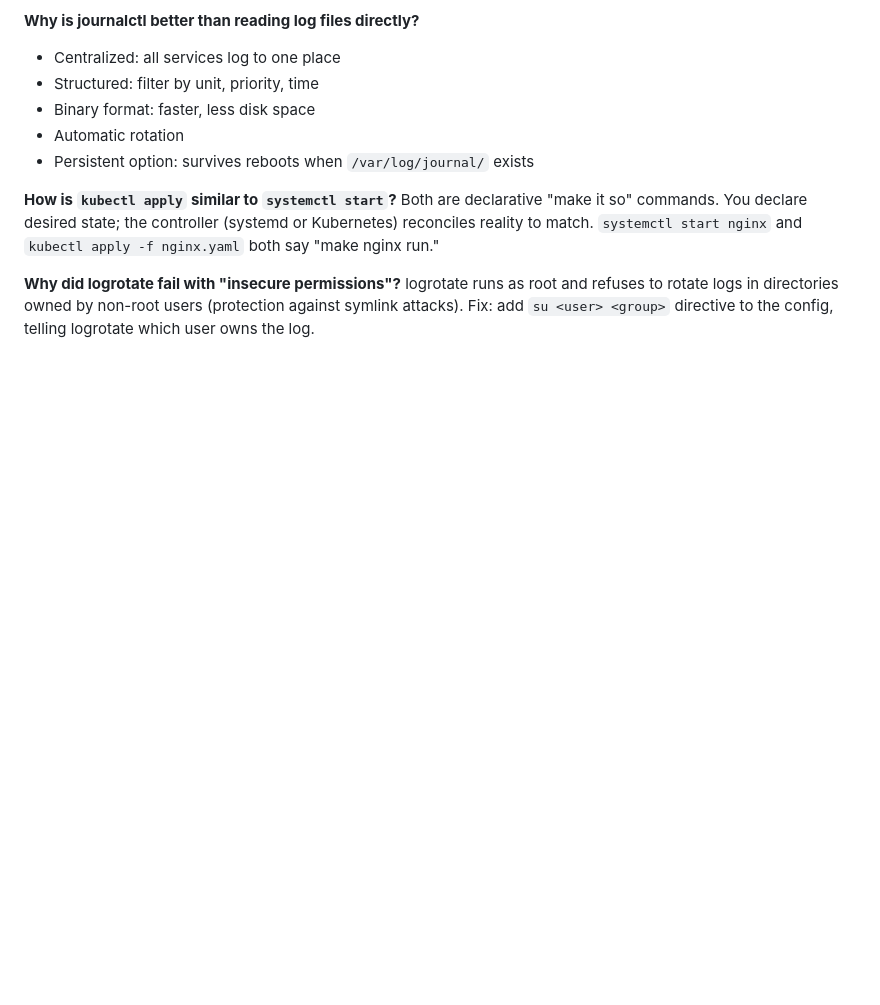
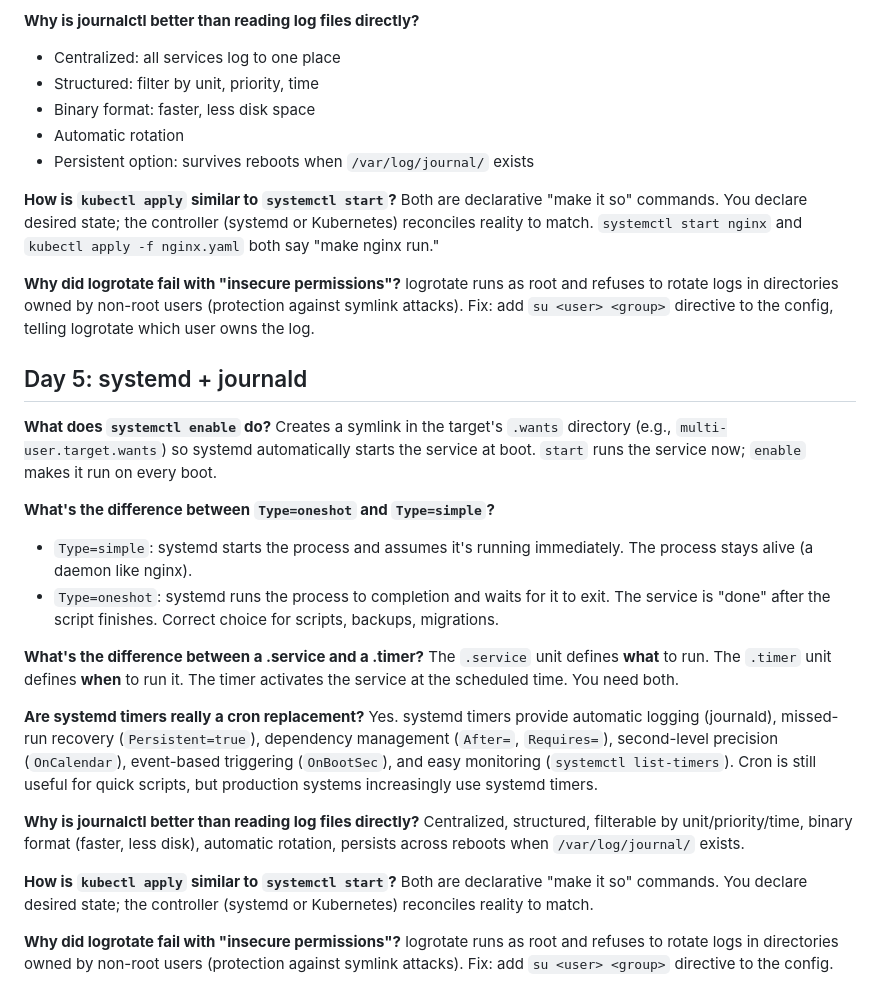
Before and after one commit to Greekionis/114-days-devops, a Markdown page: polished_answers_phase1.md, the part around the change. Rendered like a GitHub page; blank space fills up the shorter version.

Commit message:
Day 5: Append systemd polished answers after logrotate fix

```diff
--- a/polished_answers_phase1.md
+++ b/polished_answers_phase1.md
@@ -138,3 +138,28 @@ Both are declarative "make it so" commands. You declare desired state; the contr
 
 **Why did logrotate fail with "insecure permissions"?**
 logrotate runs as root and refuses to rotate logs in directories owned by non-root users (protection against symlink attacks). Fix: add `su <user> <group>` directive to the config, telling logrotate which user owns the log.
+
+
+## Day 5: systemd + journald
+
+**What does `systemctl enable` do?**
+Creates a symlink in the target's `.wants` directory (e.g., `multi-user.target.wants`) so systemd automatically starts the service at boot. `start` runs the service now; `enable` makes it run on every boot.
+
+**What's the difference between `Type=oneshot` and `Type=simple`?**
+- `Type=simple`: systemd starts the process and assumes it's running immediately. The process stays alive (a daemon like nginx).
+- `Type=oneshot`: systemd runs the process to completion and waits for it to exit. The service is "done" after the script finishes. Correct choice for scripts, backups, migrations.
+
+**What's the difference between a .service and a .timer?**
+The `.service` unit defines **what** to run. The `.timer` unit defines **when** to run it. The timer activates the service at the scheduled time. You need both.
+
+**Are systemd timers really a cron replacement?**
+Yes. systemd timers provide automatic logging (journald), missed-run recovery (`Persistent=true`), dependency management (`After=`, `Requires=`), second-level precision (`OnCalendar`), event-based triggering (`OnBootSec`), and easy monitoring (`systemctl list-timers`). Cron is still useful for quick scripts, but production systems increasingly use systemd timers.
+
+**Why is journalctl better than reading log files directly?**
+Centralized, structured, filterable by unit/priority/time, binary format (faster, less disk), automatic rotation, persists across reboots when `/var/log/journal/` exists.
+
+**How is `kubectl apply` similar to `systemctl start`?**
+Both are declarative "make it so" commands. You declare desired state; the controller (systemd or Kubernetes) reconciles reality to match.
+
+**Why did logrotate fail with "insecure permissions"?**
+logrotate runs as root and refuses to rotate logs in directories owned by non-root users (protection against symlink attacks). Fix: add `su <user> <group>` directive to the config.
```
